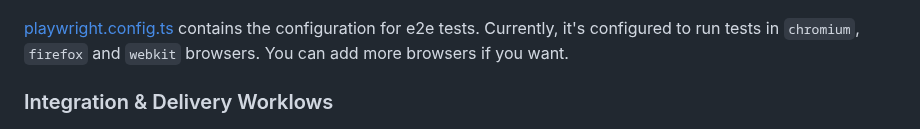
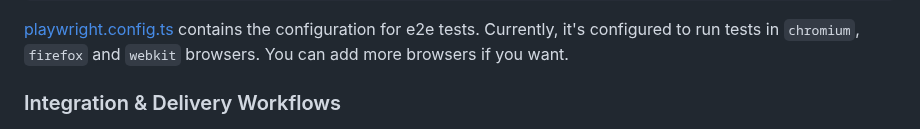
Before and after one commit to HSchreier/www.privatefunction.net, a Markdown page: README.md, the part around the change. GitHub-like rendering.

Commit message:
Update README.md
Fixed typo

```diff
--- a/README.md
+++ b/README.md
@@ -258,7 +258,7 @@ npm run test:e2e:ui # or yarn test:e2e:ui
 
 [playwright.config.ts](./playwright.config.ts) contains the configuration for e2e tests. Currently, it's configured to run tests in `chromium`, `firefox` and `webkit` browsers. You can add more browsers if you want.
 
-### Integration & Delivery Worklows
+### Integration & Delivery Workflows
 <img src="./public/ghwfpf.png" title="Workflow">
 
 WIP
```
